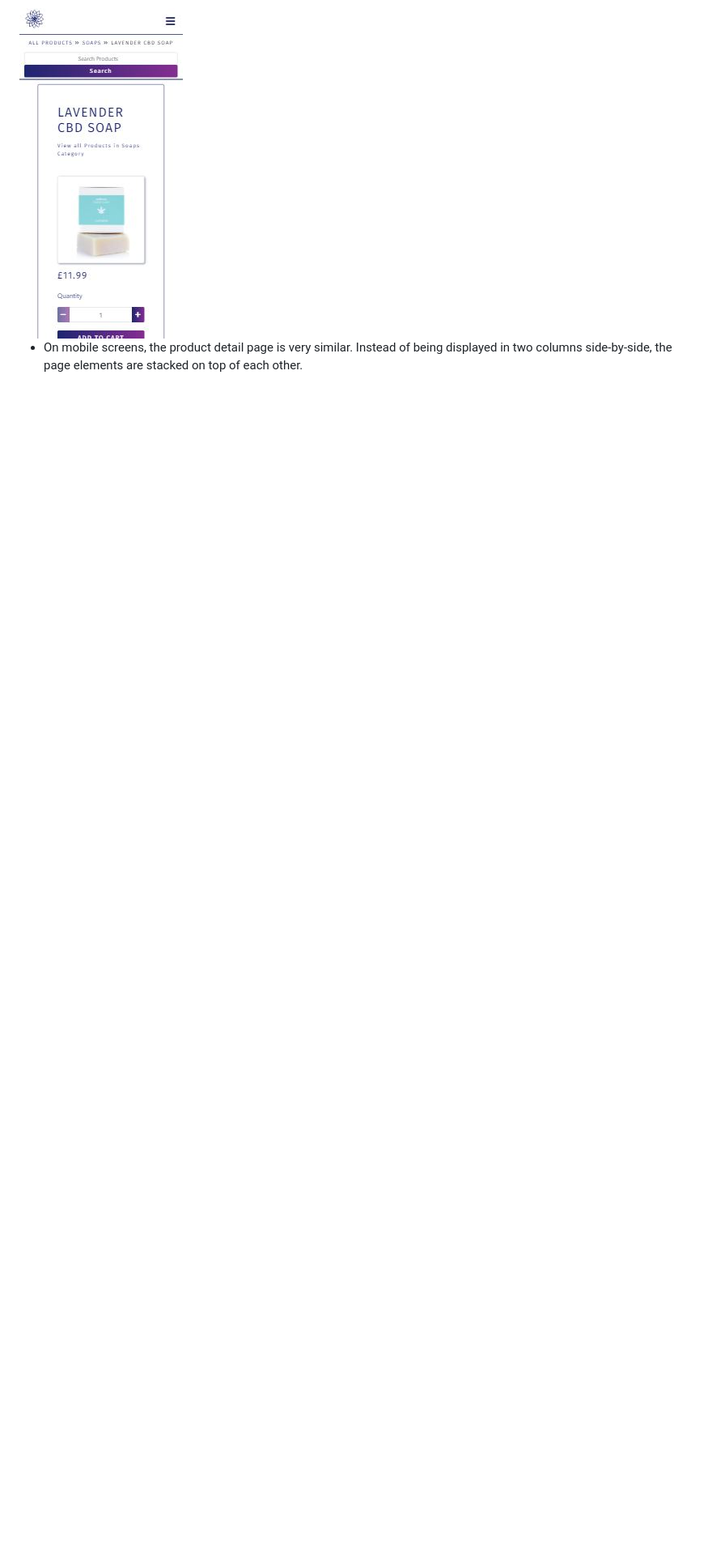
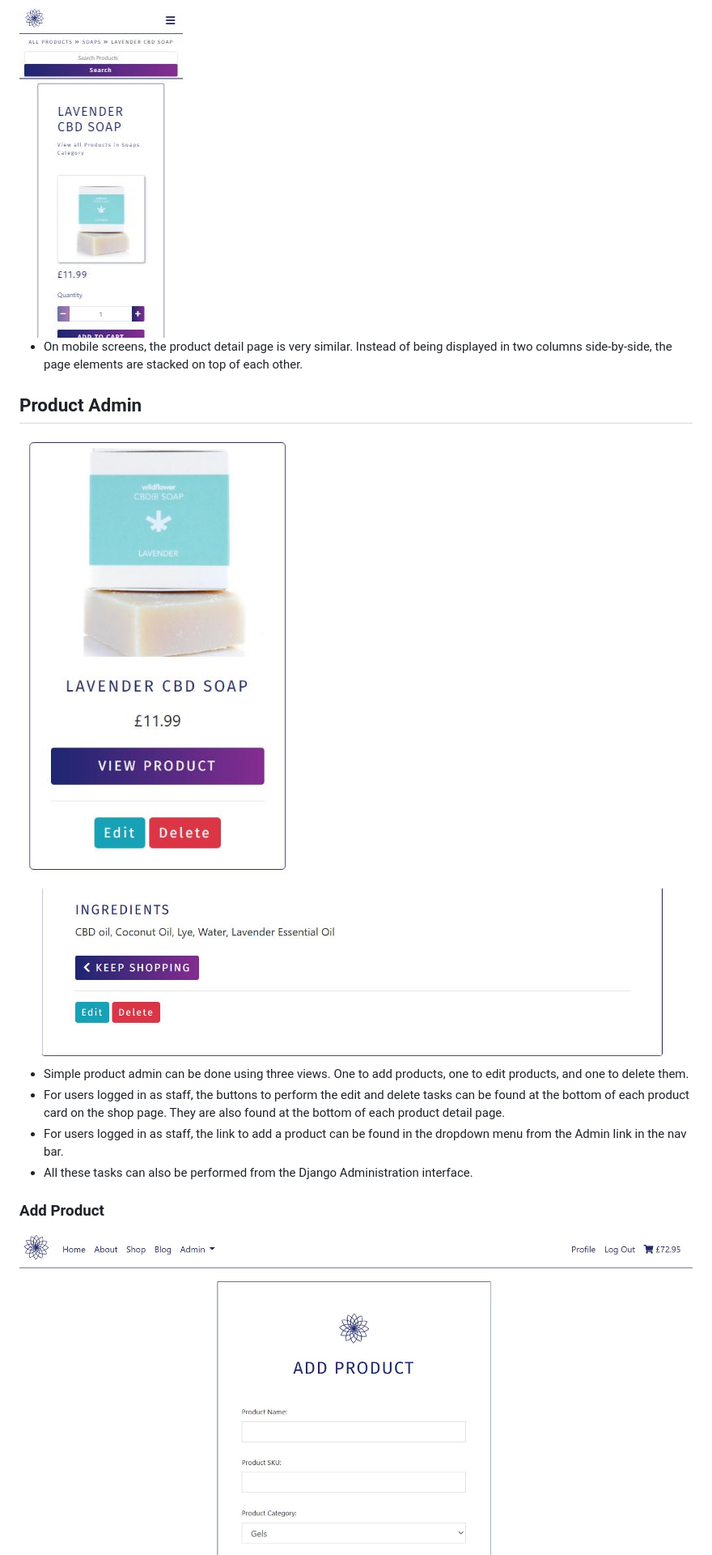
Before and after one commit to devmegan/korcbd, a Markdown page: README.md, the part around the change printed below. Shown: that part at 81% size. Rendered like a GitHub page; pictures changed too: README/assets/img/add-product.jpg (added), README/assets/img/product-admin.jpg (added), README/assets/img/product-detail-admin.jpg (added); blank space fills up the shorter version.

Commit message:
adding product admin section to readme

```diff
--- a/README.md
+++ b/README.md
@@ -208,3 +209,17 @@ Users of the KOR CBD website are most likely looking to buy CBD products. While
 <img src="README/assets/img/product-detail-sm.jpg" style="margin: 0; width: 75%">
 
 - On mobile screens, the product detail page is very similar. Instead of being displayed in two columns side-by-side, the page elements are stacked on top of each other.
+
+## Product Admin
+<img src="README/assets/img/product-admin.jpg" style="margin: 0; width: 75%">
+<img src="README/assets/img/product-detail-admin.jpg" style="margin: 0; width: 75%">
+
+- Simple product admin can be done using three views. One to add products, one to edit products, and one to delete them.
+- For users logged in as staff, the buttons to perform the edit and delete tasks can be found at the bottom of each product card on the shop page. They are also found at the bottom of each product detail page.
+- For users logged in as staff, the link to add a product can be found in the dropdown menu from the Admin link in the nav bar.
+- All these tasks can also be performed from the Django Administration interface.
+
+### Add Product
+
+<img src="README/assets/img/add-product.jpg" style="margin: 0; width: 75%">
+
```
Also changed, not shown: other parts of README.md (+10 -0 lines), README/assets/img/edit-product.jpg (added).
